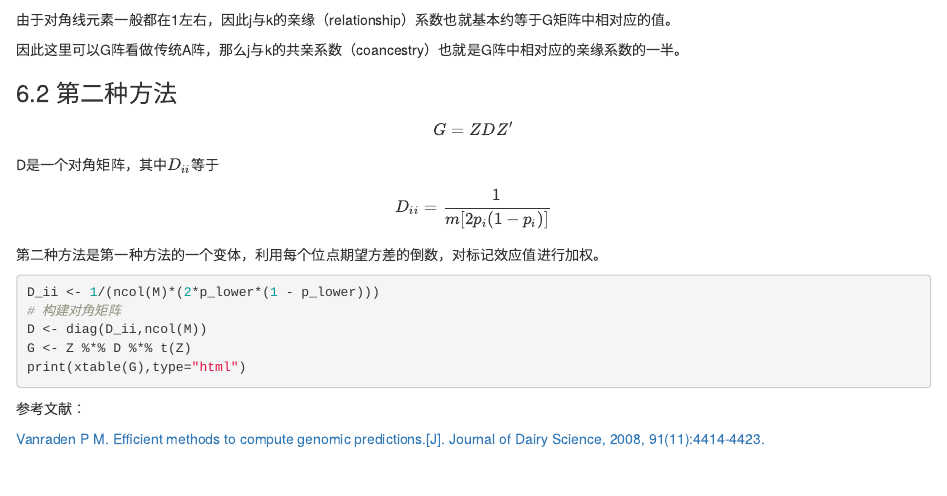
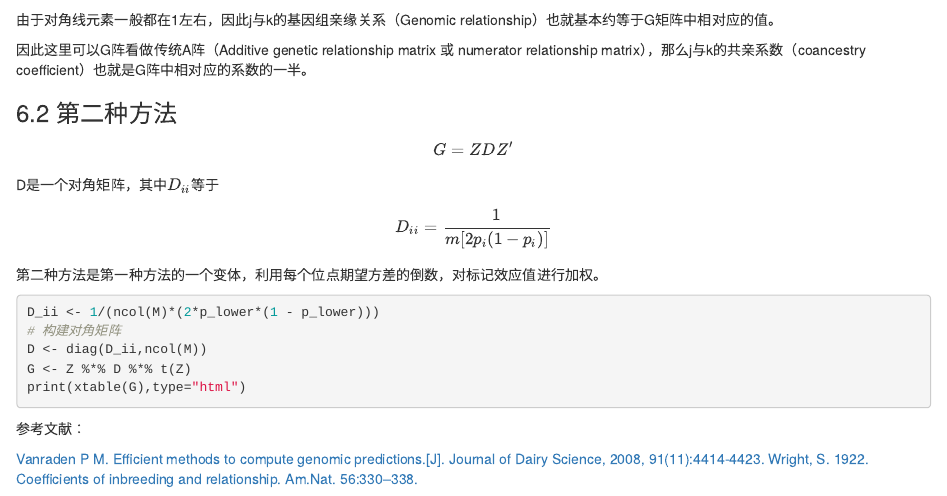
Before and after one commit to luansheng/luansheng.netlify.com, an R Markdown document (content/post/2018-12-09-how-to-construct-g-matrix.Rmd): the page in a window 1100 px wide, from 3440 px down. Rendered offline with R 4.5, knitr and Pandoc, with nearby package versions; the code chunks are not run, so their results and figures are left out.

Commit message:
Adding explanation for genomic relationship.

```diff
--- a/content/post/2018-12-09-how-to-construct-g-matrix.Rmd
+++ b/content/post/2018-12-09-how-to-construct-g-matrix.Rmd
@@ -196,7 +196,7 @@ Ind1和Ind2个体的近交系数为负值，这表明基因组近交系数跟传
 
-由于对角线元素一般都在1左右，因此j与k的亲缘（relationship）系数也就基本约等于G矩阵中相对应的值。
+由于对角线元素一般都在1左右，因此j与k的基因组亲缘关系（Genomic relationship）也就基本约等于G矩阵中相对应的值。
 
-因此这里可以G阵看做传统A阵，那么j与k的共亲系数（coancestry）也就是G阵中相对应的亲缘系数的一半。
+因此这里可以G阵看做传统A阵（Additive genetic relationship matrix 或 numerator relationship matrix），那么j与k的共亲系数（coancestry coefficient）也就是G阵中相对应的系数的一半。
 
 ### 6.2 第二种方法
 
@@ -218,3 +218,4 @@ print(xtable(G),type="html")
 参考文献：
 
 <a id="1">Vanraden P M. Efficient methods to compute genomic predictions.[J]. Journal of Dairy Science, 2008, 91(11):4414-4423.</a>
+<a id="2">Wright, S. 1922. Coefficients of inbreeding and relationship. Am.Nat. 56:330–338.</a>
```
Also changed, not shown: content/post/2018-12-09-how-to-construct-g-matrix.html, content/post/2018-12-09-how-to-construct-g-matrix.Rmd (4 more changed lines).
